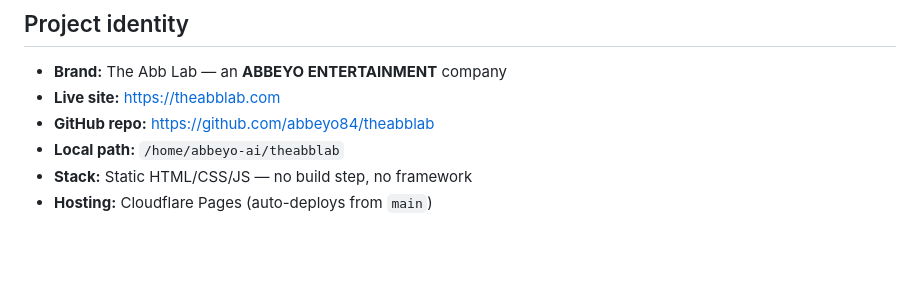
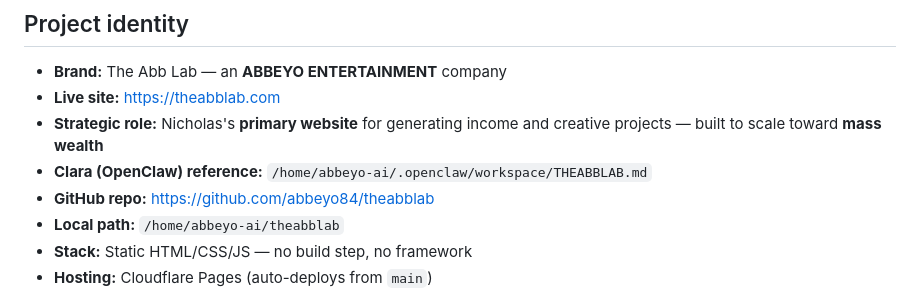
Before and after one commit to abbeyo84/theabblab, a Markdown page: AGENTS.md, the part around the change. GitHub-like rendering; blank space fills up the shorter version.

Commit message:
Document theabblab as primary wealth-building platform for Clara alignment

```diff
--- a/AGENTS.md
+++ b/AGENTS.md
@@ -6,6 +6,8 @@ This file is loaded automatically in every Grok session when working in this rep
 
 - **Brand:** The Abb Lab — an **ABBEYO ENTERTAINMENT** company
 - **Live site:** https://theabblab.com
+- **Strategic role:** Nicholas's **primary website** for generating income and creative projects — built to scale toward **mass wealth**
+- **Clara (OpenClaw) reference:** `/home/abbeyo-ai/.openclaw/workspace/THEABBLAB.md`
 - **GitHub repo:** https://github.com/abbeyo84/theabblab
 - **Local path:** `/home/abbeyo-ai/theabblab`
 - **Stack:** Static HTML/CSS/JS — no build step, no framework
```
